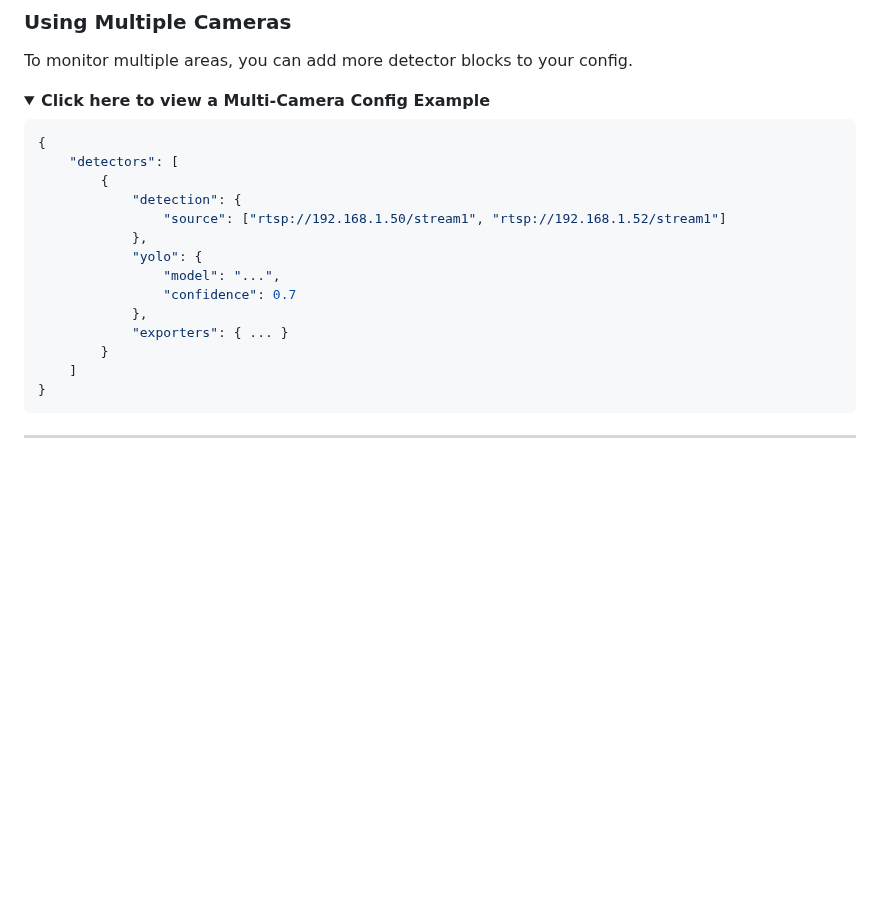
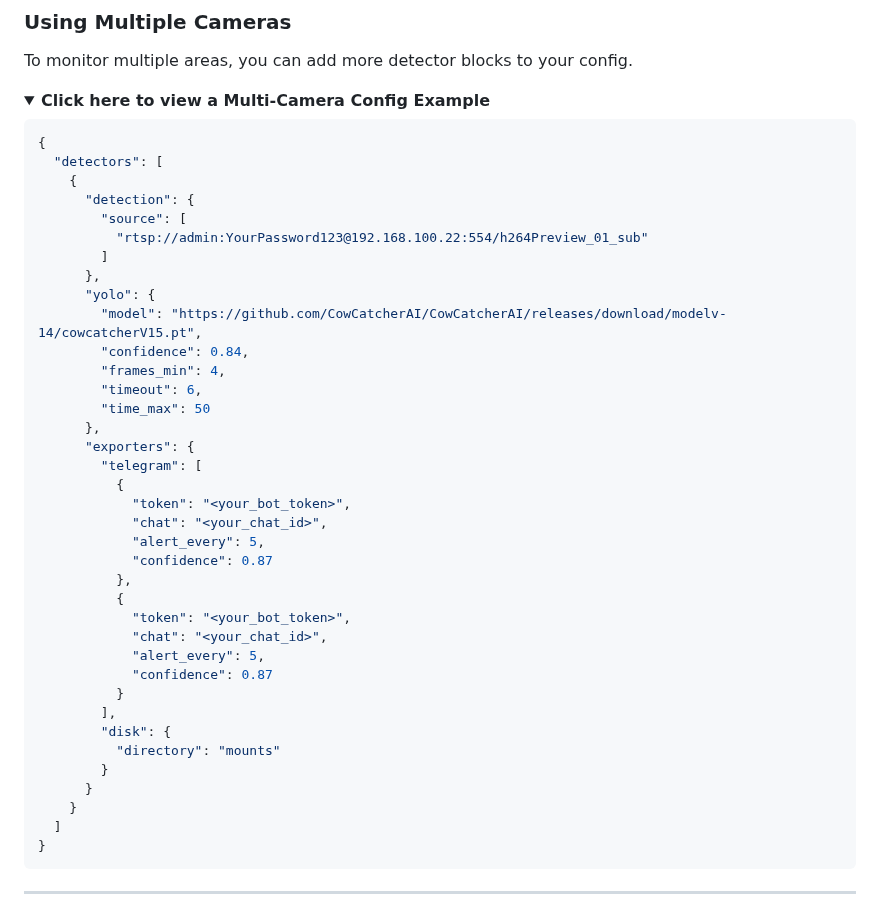
Before and after one commit to CowCatcherAI/CowCatcherAI, a Markdown page: README.md, the part around one of its changes. Rendered like a GitHub page; folded sections open; blank space fills up the shorter version.

````diff
--- a/README.md
+++ b/README.md
@@ -189,18 +227,41 @@ To monitor multiple areas, you can add more detector blocks to your config.
 
 ```json
 {
-    "detectors": [
-        {
-            "detection": {
-                "source": ["rtsp://192.168.1.50/stream1", "rtsp://192.168.1.52/stream1"]
-            },
-            "yolo": {
-                "model": "...",
-                "confidence": 0.7
-            },
-            "exporters": { ... }
+  "detectors": [
+    {
+      "detection": {
+        "source": [
+          "rtsp://admin:YourPassword123@192.168.100.22:554/h264Preview_01_sub"
+        ]
+      },
+      "yolo": {
+        "model": "https://github.com/CowCatcherAI/CowCatcherAI/releases/download/modelv-14/cowcatcherV15.pt",
+        "confidence": 0.84,
+        "frames_min": 4,
+        "timeout": 6,
+        "time_max": 50
+      },
+      "exporters": {
+        "telegram": [
+          {
+            "token": "<your_bot_token>",
+            "chat": "<your_chat_id>",
+            "alert_every": 5,
+            "confidence": 0.87
+          },
+          {
+            "token": "<your_bot_token>",
+            "chat": "<your_chat_id>",
+            "alert_every": 5,
+            "confidence": 0.87
+          }
+        ],
+        "disk": {
+          "directory": "mounts"
         }
-    ]
+      }
+    }
+  ]
 }
 ```
 
````
Also changed, not shown: other parts of README.md (+38 -0 lines).
